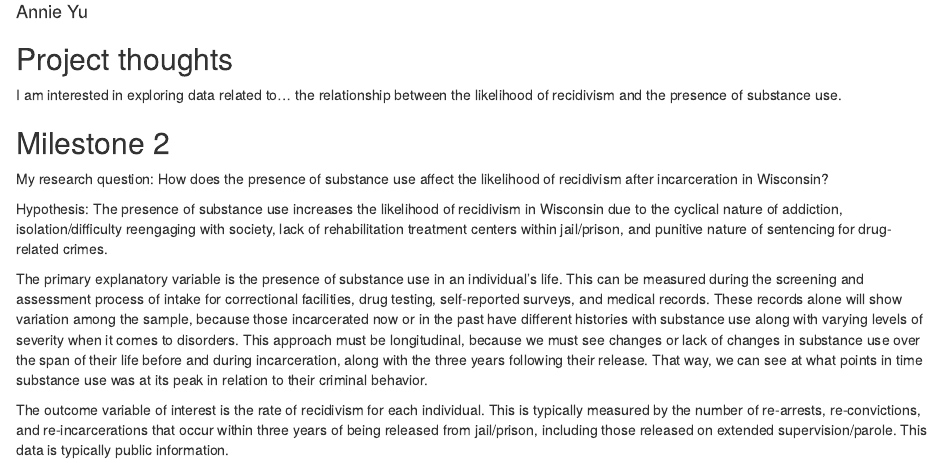
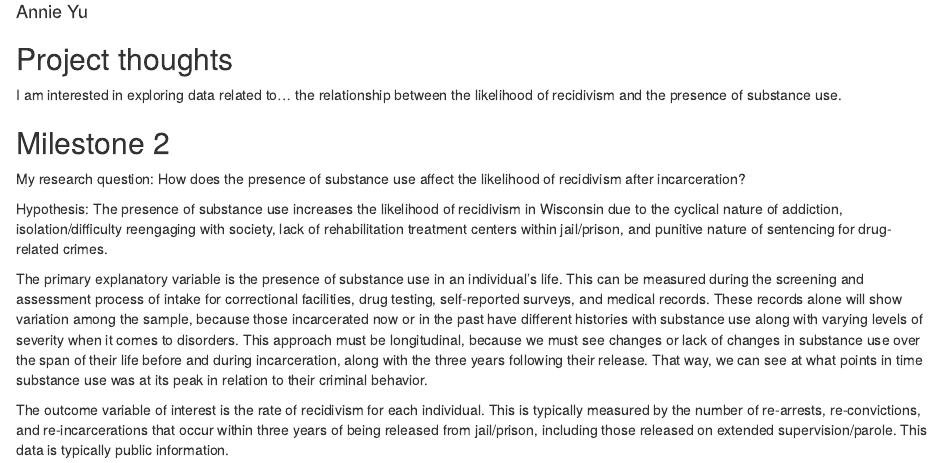
Before and after one commit to anniexyu7/ps270-FINALPROJECT, an R Markdown document (index.Rmd): the page in a window 1100 px wide, from 70 px down. Rendered offline with R 4.5, knitr and Pandoc, with nearby package versions; drawn as R Markdown's standard HTML page in place of the format the file asks for; some code elsewhere in the file could not run offline.

Commit message:
rewording

```diff
--- a/index.Rmd
+++ b/index.Rmd
@@ -16,7 +16,7 @@ the relationship between the likelihood of recidivism and the presence of substa
 
 ## Milestone 2
 
-My research question: How does the presence of substance use affect the likelihood of recidivism after incarceration in Wisconsin?
+My research question: How does the presence of substance use affect the likelihood of recidivism after incarceration?
 
 Hypothesis: The presence of substance use increases the likelihood of recidivism in Wisconsin due to the cyclical nature of addiction, isolation/difficulty reengaging with society, lack of rehabilitation treatment centers within jail/prison, and punitive nature of sentencing for drug-related crimes.
 
```
Also changed, not shown: index.html.
